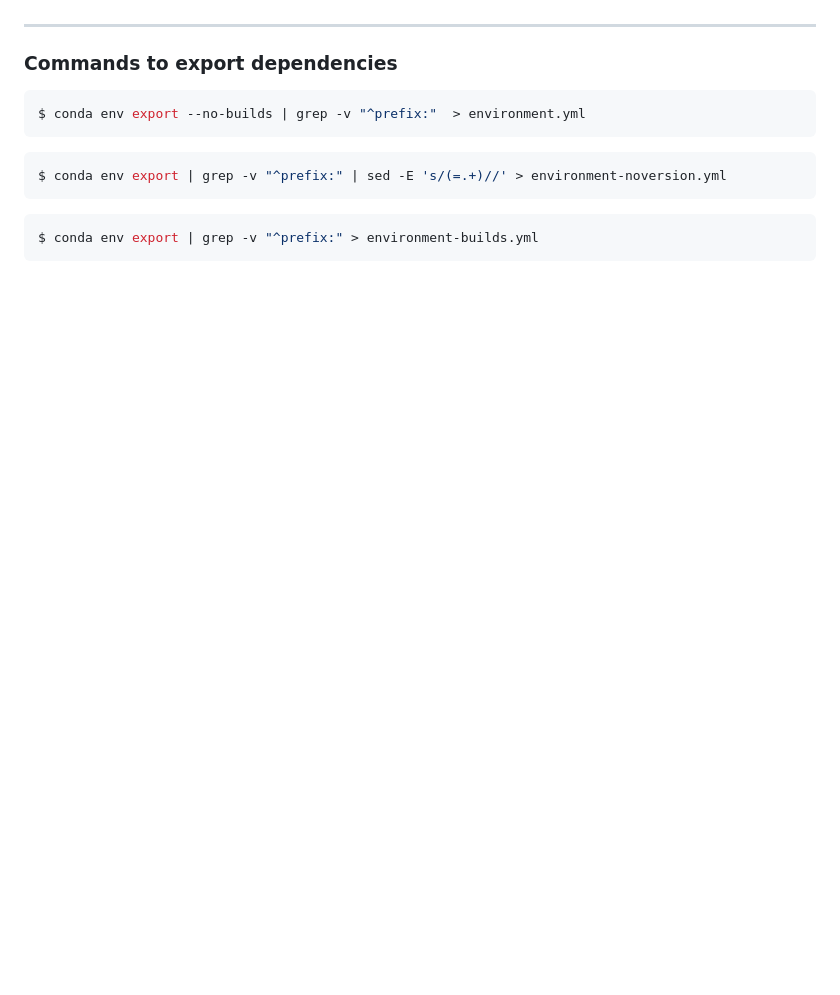
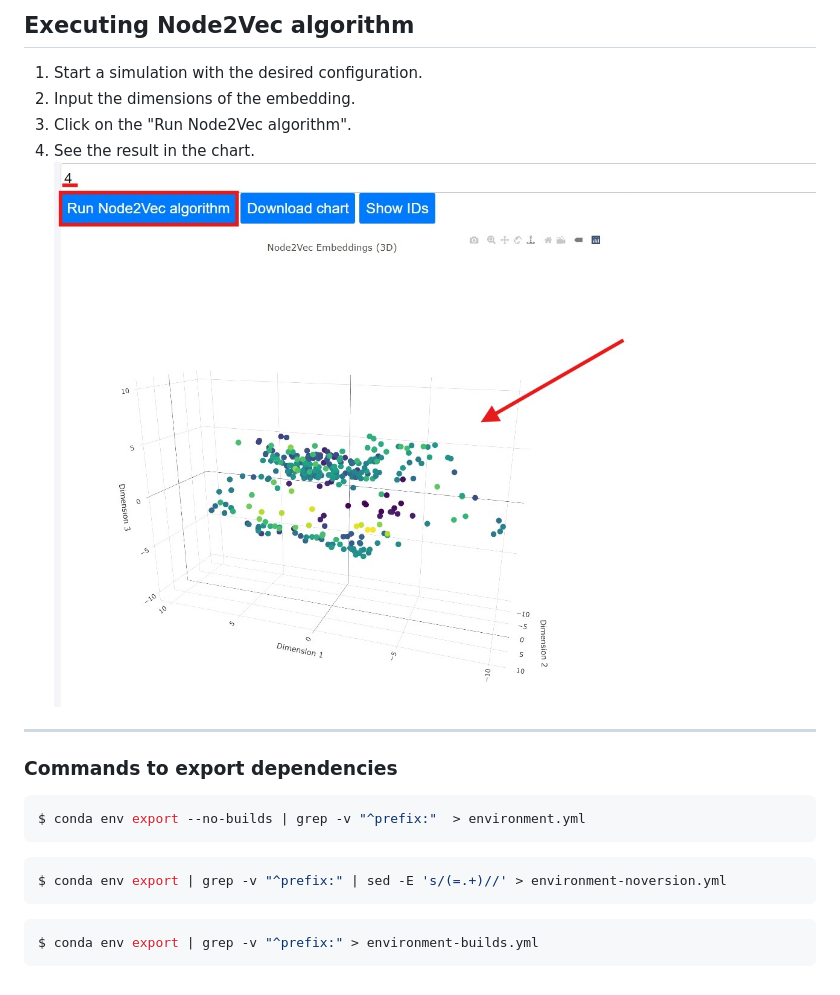
Before and after one commit to bps90/snapai, a Markdown page: README.md, the part around one of its changes. Rendered like a GitHub page; pictures changed too: docs/imgs/tutorial-5.jpeg (added); blank space fills up the shorter version.

```diff
--- a/README.md
+++ b/README.md
@@ -33,3 +171,11 @@ $ python manage.py runserver
+## Executing Node2Vec algorithm
+
+1. Start a simulation with the desired configuration.
+2. Input the dimensions of the embedding.
+3. Click on the "Run Node2Vec algorithm".
+4. See the result in the chart.
+![alt text](docs/imgs/tutorial-5.jpeg)
+
 ---
 ### Commands to export dependencies
 
```
Also changed, not shown: other parts of README.md (+138 -0 lines), docs/imgs/image.png (added), docs/imgs/image2.png (added), docs/imgs/image3.png (added), docs/imgs/tutorial-4.jpeg (added), 3 other files.
